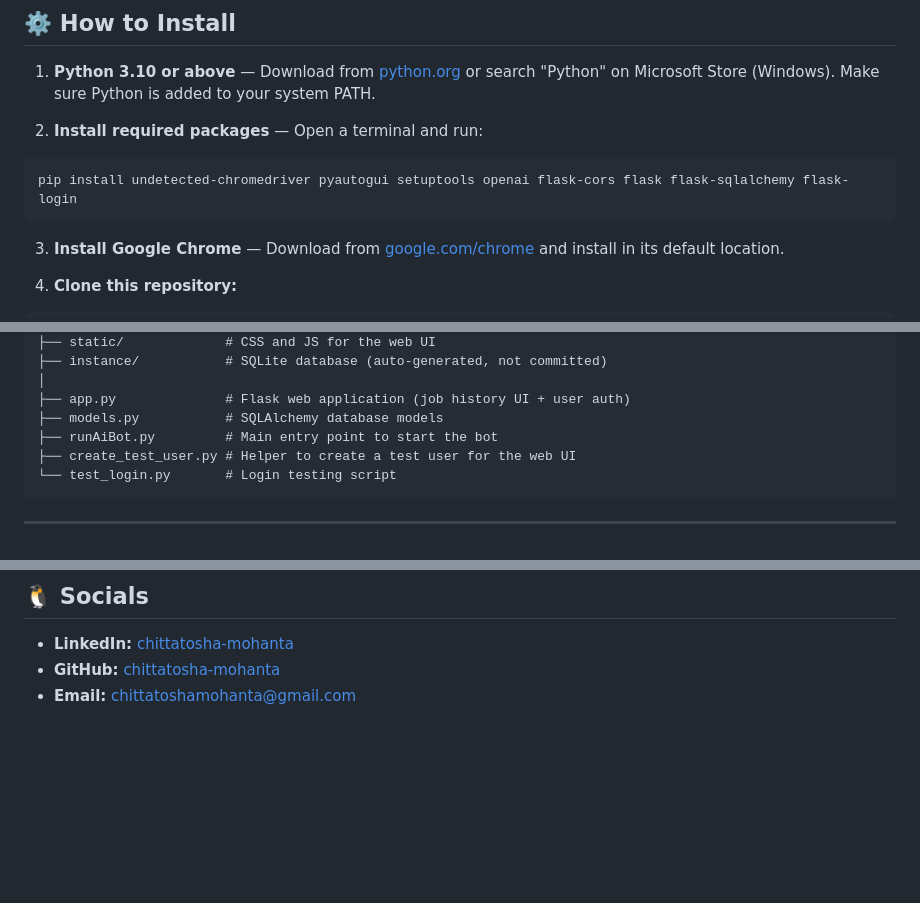
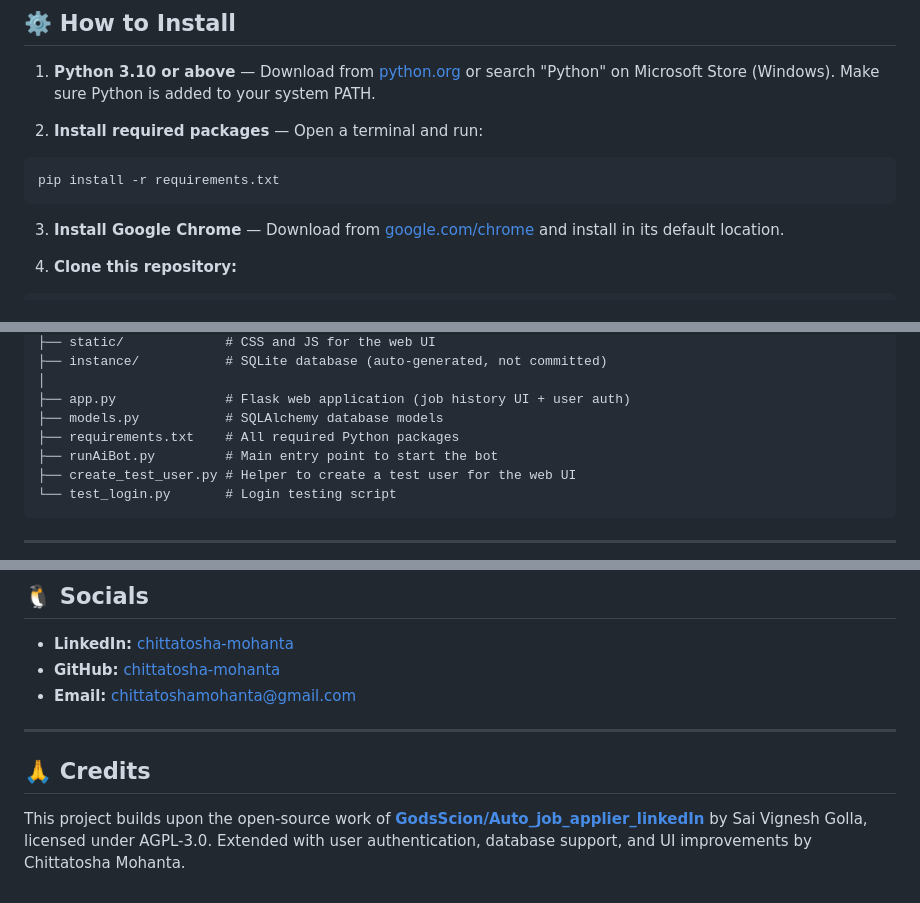
Before and after one commit to chittatosha-mohanta/auto_job_applier_linkedin, a Markdown page: README.md, 3 parts joined by grey strips. GitHub-like rendering; blank space fills up the shorter version.

Commit message:
Update README with requirements.txt and credits

````diff
--- a/README.md
+++ b/README.md
@@ -49,7 +49,7 @@ No manual searching, no repetitive clicking, and no missed opportunities.
 2. **Install required packages** — Open a terminal and run:
 
 ```bash
-pip install undetected-chromedriver pyautogui setuptools openai flask-cors flask flask-sqlalchemy flask-login
+pip install -r requirements.txt
 ```
 
 3. **Install Google Chrome** — Download from [google.com/chrome](https://www.google.com/chrome) and install in its default location.
@@ -130,6 +130,7 @@ auto_job_applier_linkedin/
 │
 ├── app.py              # Flask web application (job history UI + user auth)
 ├── models.py           # SQLAlchemy database models
+├── requirements.txt    # All required Python packages
 ├── runAiBot.py         # Main entry point to start the bot
 ├── create_test_user.py # Helper to create a test user for the web UI
 └── test_login.py       # Login testing script
@@ -158,3 +159,9 @@ See [AGPLv3 LICENSE](./LICENSE) for full details.
 - **LinkedIn:** [chittatosha-mohanta](https://www.linkedin.com/in/chittatosha-mohanta-32a182288/)
 - **GitHub:** [chittatosha-mohanta](https://github.com/chittatosha-mohanta)
 - **Email:** [chittatoshamohanta@gmail.com](mailto:chittatoshamohanta@gmail.com)
+
+---
+
+## 🙏 Credits
+
+This project builds upon the open-source work of **[GodsScion/Auto_job_applier_linkedIn](https://github.com/GodsScion/Auto_job_applier_linkedIn)** by Sai Vignesh Golla, licensed under AGPL-3.0. Extended with user authentication, database support, and UI improvements by Chittatosha Mohanta.
````
